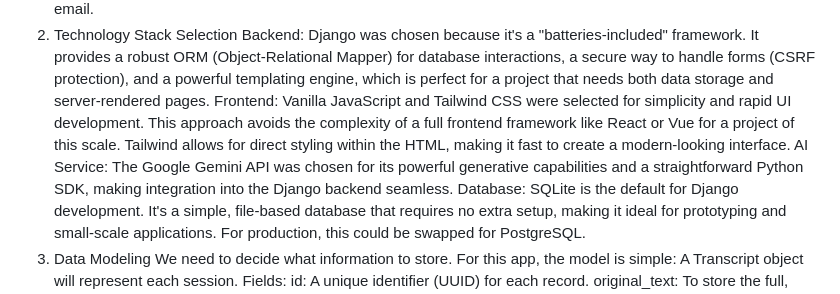
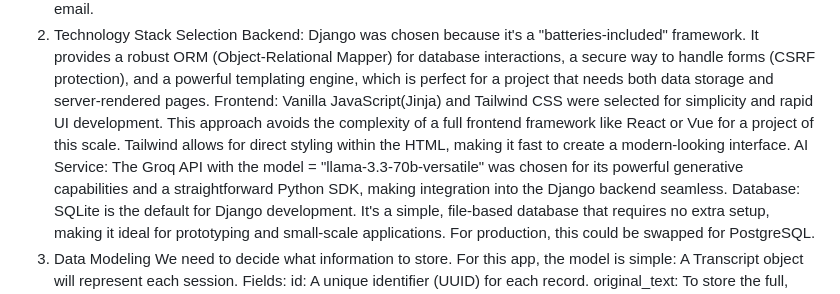
Before and after one commit to albertin0/AITextSummarizerAndSharer, a Markdown page: README.md, the part around the change. Rendered like a GitHub page.

Commit message:
Update README.md
AI model details and couple of other details related to Tech stack was added.

```diff
--- a/README.md
+++ b/README.md
@@ -14,8 +14,8 @@ As a user, I want to save my edits to the summary.
 As a user, I want to share the final summary with others via email.
 2. Technology Stack Selection
 Backend: Django was chosen because it's a "batteries-included" framework. It provides a robust ORM (Object-Relational Mapper) for database interactions, a secure way to handle forms (CSRF protection), and a powerful templating engine, which is perfect for a project that needs both data storage and server-rendered pages.
-Frontend: Vanilla JavaScript and Tailwind CSS were selected for simplicity and rapid UI development. This approach avoids the complexity of a full frontend framework like React or Vue for a project of this scale. Tailwind allows for direct styling within the HTML, making it fast to create a modern-looking interface.
-AI Service: The Google Gemini API was chosen for its powerful generative capabilities and a straightforward Python SDK, making integration into the Django backend seamless.
+Frontend: Vanilla JavaScript(Jinja) and Tailwind CSS were selected for simplicity and rapid UI development. This approach avoids the complexity of a full frontend framework like React or Vue for a project of this scale. Tailwind allows for direct styling within the HTML, making it fast to create a modern-looking interface.
+AI Service: The Groq API with the model = "llama-3.3-70b-versatile"  was chosen for its powerful generative capabilities and a straightforward Python SDK, making integration into the Django backend seamless.
 Database: SQLite is the default for Django development. It's a simple, file-based database that requires no extra setup, making it ideal for prototyping and small-scale applications. For production, this could be swapped for PostgreSQL.
 3. Data Modeling
 We need to decide what information to store. For this app, the model is simple:
```
